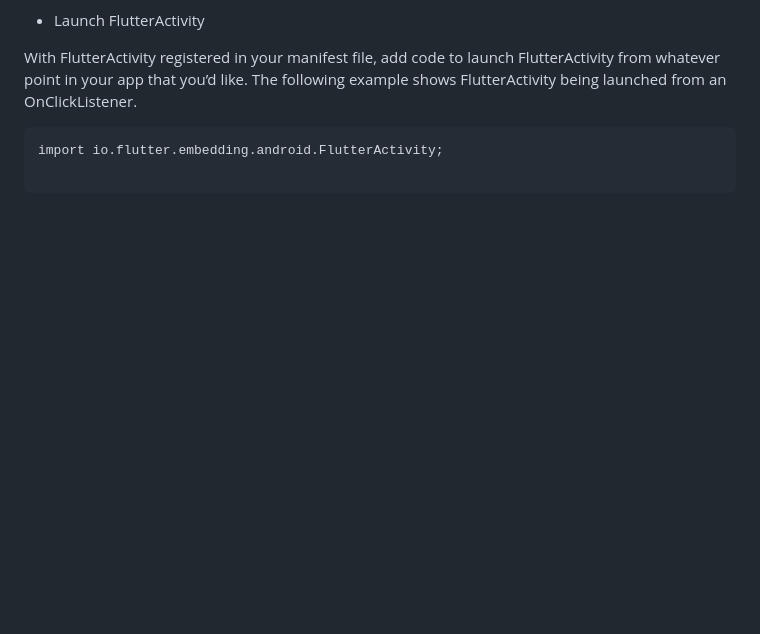
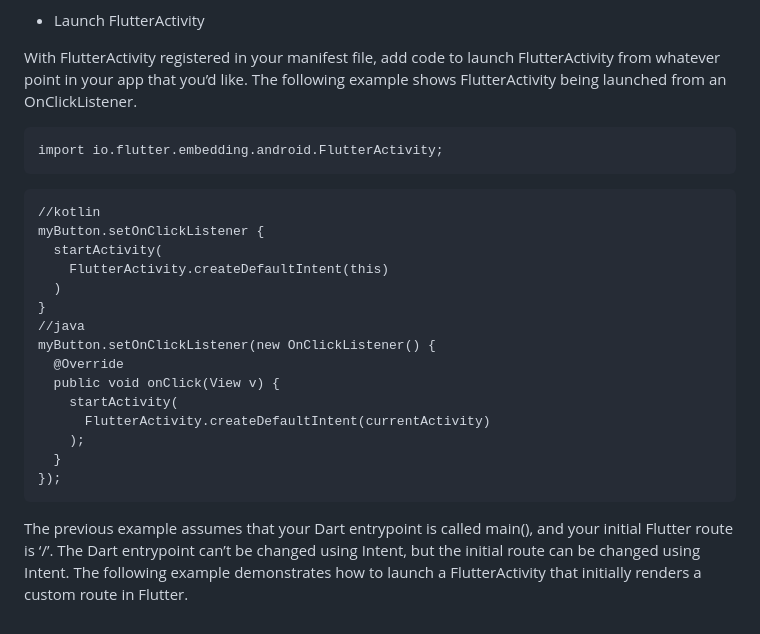
Before and after one commit to tranhieudevvietnam/flutter_module_offerwall, a Markdown page: README.md, the part around the change. GitHub-like rendering; blank space fills up the shorter version.

````diff
--- a/README.md
+++ b/README.md
@@ -94,5 +94,22 @@ The reference to @style/LaunchTheme can be replaced by any Android theme that wa
 With FlutterActivity registered in your manifest file, add code to launch FlutterActivity from whatever point in your app that you’d like. The following example shows FlutterActivity being launched from an OnClickListener.
 ```
 import io.flutter.embedding.android.FlutterActivity;
-
 ```
+```
+//kotlin
+myButton.setOnClickListener {
+  startActivity(
+    FlutterActivity.createDefaultIntent(this)
+  )
+}
+//java
+myButton.setOnClickListener(new OnClickListener() {
+  @Override
+  public void onClick(View v) {
+    startActivity(
+      FlutterActivity.createDefaultIntent(currentActivity)
+    );
+  }
+});
+```
+The previous example assumes that your Dart entrypoint is called main(), and your initial Flutter route is ‘/’. The Dart entrypoint can’t be changed using Intent, but the initial route can be changed using Intent. The following example demonstrates how to launch a FlutterActivity that initially renders a custom route in Flutter.
````
